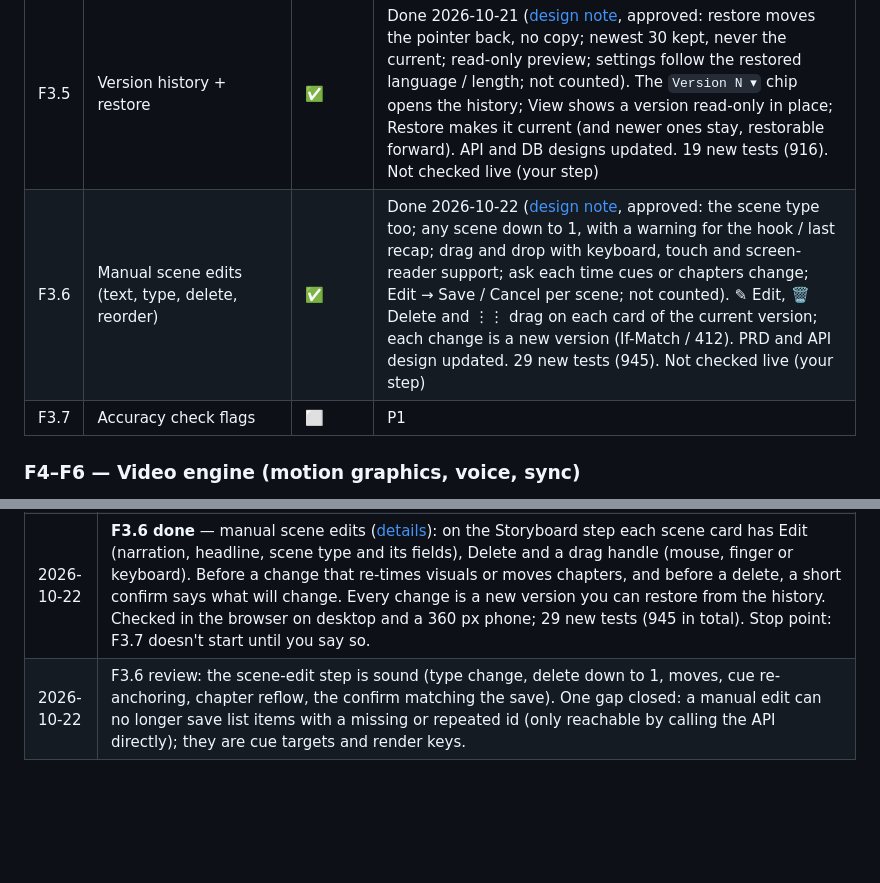
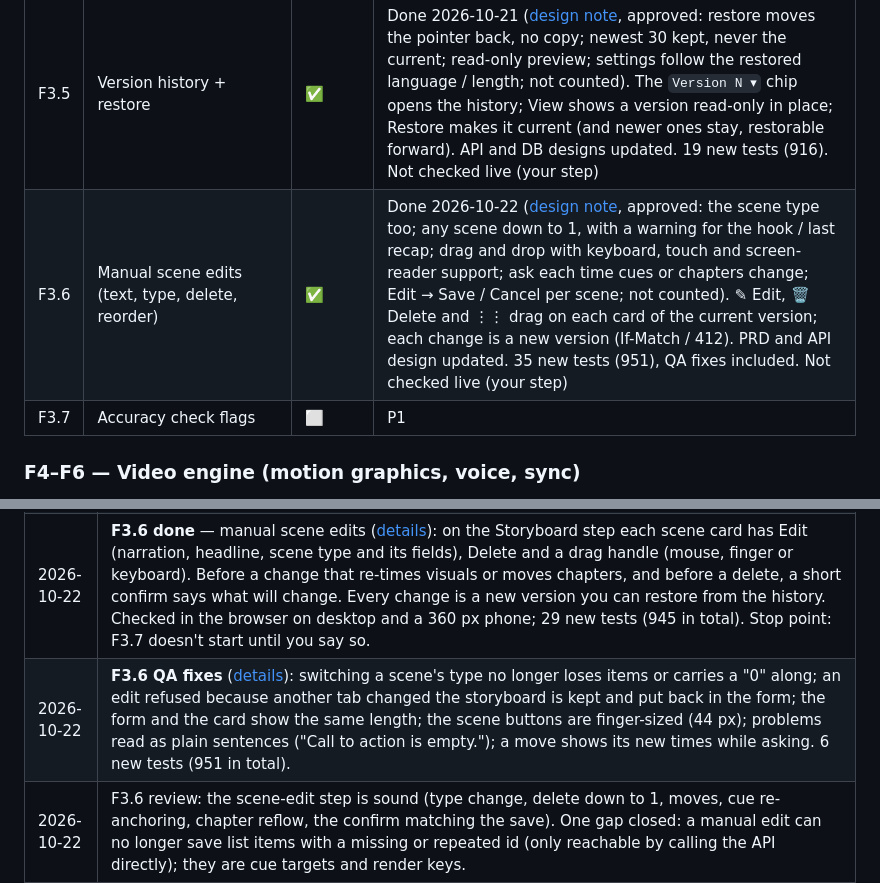
Before and after one commit to ETHANHUNT53/videozilla, a Markdown page: docs/PROJECT_STATUS.md, 2 parts joined by grey strips. Rendered like a GitHub page; blank space fills up the shorter version.

```diff
--- a/docs/PROJECT_STATUS.md
+++ b/docs/PROJECT_STATUS.md
@@ -114,7 +114,7 @@ The M1 draft in `apps/web` covers most of this and was tested by hand in the bro
 | F3.3 | Storyboard Review screen: scene cards with animated thumbnails | ✅ | Done 2026-10-21 ([design note](features/F3.3-storyboard-screen.md#built-2026-10-21), approved: the Storyboard step, stills that play on hover / tap, placeholders, Approve disabled). Stitch 10 on the project page's Storyboard step: chips (language, estimate with the duration guard, scenes, voice, theme, version), scene cards by chapter with narration, on-screen text and a 9:16 preview drawn by the M0 scene components in the video's theme (one plays at a time); read-only caption; settings + "revise with AI arrives in M5"; Approve shown disabled until M3. 20 new tests (864). Not checked live (your step) |
 | F3.4 | Instagram caption + hashtags panel | ✅ | Done 2026-10-21 ([design note](features/F3.4-caption-hashtags.md#built-2026-10-21), approved: rewrite counts 1 revision, Edit → Save / Cancel, Instagram's limits with 5–15 as a hint, cover text editable). The panel under the scenes: Copy text (as posted), Edit (caption, hashtag chips, cover text; limits checked as you type), ✨ Rewrite with AI (fills the form); each Save is a new storyboard version with the scenes unchanged; `PATCH …/storyboard/social`, `POST …/social/rewrite`. 27 new tests (892). Not checked live (your step) |
 | F3.5 | Version history + restore | ✅ | Done 2026-10-21 ([design note](features/F3.5-version-history.md#built-2026-10-21), approved: restore moves the pointer back, no copy; newest 30 kept, never the current; read-only preview; settings follow the restored language / length; not counted). The `Version N ▾` chip opens the history; View shows a version read-only in place; Restore makes it current (and newer ones stay, restorable forward). API and DB designs updated. 19 new tests (916). Not checked live (your step) |
-| F3.6 | Manual scene edits (text, type, delete, reorder) | ✅ | Done 2026-10-22 ([design note](features/F3.6-scene-edits.md#built-2026-10-22), approved: the scene type too; any scene down to 1, with a warning for the hook / last recap; drag and drop with keyboard, touch and screen-reader support; ask each time cues or chapters change; Edit → Save / Cancel per scene; not counted). ✎ Edit, 🗑 Delete and ⋮⋮ drag on each card of the current version; each change is a new version (If-Match / 412). PRD and API design updated. 29 new tests (945). Not checked live (your step) |
+| F3.6 | Manual scene edits (text, type, delete, reorder) | ✅ | Done 2026-10-22 ([design note](features/F3.6-scene-edits.md#built-2026-10-22), approved: the scene type too; any scene down to 1, with a warning for the hook / last recap; drag and drop with keyboard, touch and screen-reader support; ask each time cues or chapters change; Edit → Save / Cancel per scene; not counted). ✎ Edit, 🗑 Delete and ⋮⋮ drag on each card of the current version; each change is a new version (If-Match / 412). PRD and API design updated. 35 new tests (951), QA fixes included. Not checked live (your step) |
 | F3.7 | Accuracy check flags | ⬜ | P1 |
 
 ### F4–F6 — Video engine (motion graphics, voice, sync)
@@ -340,4 +340,5 @@ Proven in M0; code now lives in `packages/*` (F0.1). Each becomes ✅ once cover
 | 2026-10-21 | F3.5 QA fixes ([details](features/F3.5-version-history.md#qa-fixes-2026-10-21-after-49e7b95)): keyboard focus now follows you through View, Back to current, the restore confirm (Escape cancels) and a restore, which is also announced to screen readers; while you look at an older version the settings are locked with a note; during your own regenerate a refused action no longer blames "another tab". |
 | 2026-10-22 | You asked for **F3.6** next; scope is now "up to F3.6". **Design written** ([note](features/F3.6-scene-edits.md)): on the Storyboard step each scene card gets Edit (its narration and on-screen text), Delete and Move up / down; every change is a new storyboard version you can undo from the history; the timing, chapters and length follow automatically. 6 questions for you. Not built yet. |
 | 2026-10-22 | **F3.6 done** — manual scene edits ([details](features/F3.6-scene-edits.md#built-2026-10-22)): on the Storyboard step each scene card has Edit (narration, headline, scene type and its fields), Delete and a drag handle (mouse, finger or keyboard). Before a change that re-times visuals or moves chapters, and before a delete, a short confirm says what will change. Every change is a new version you can restore from the history. Checked in the browser on desktop and a 360 px phone; 29 new tests (945 in total). Stop point: F3.7 doesn't start until you say so. |
+| 2026-10-22 | **F3.6 QA fixes** ([details](features/F3.6-scene-edits.md#qa-fixes-2026-10-22)): switching a scene's type no longer loses items or carries a "0" along; an edit refused because another tab changed the storyboard is kept and put back in the form; the form and the card show the same length; the scene buttons are finger-sized (44 px); problems read as plain sentences ("Call to action is empty."); a move shows its new times while asking. 6 new tests (951 in total). |
 | 2026-10-22 | F3.6 review: the scene-edit step is sound (type change, delete down to 1, moves, cue re-anchoring, chapter reflow, the confirm matching the save). One gap closed: a manual edit can no longer save list items with a missing or repeated id (only reachable by calling the API directly); they are cue targets and render keys. |
```
Also changed, not shown: docs/features/F3.6-scene-edits.md (+10 -0 lines).
